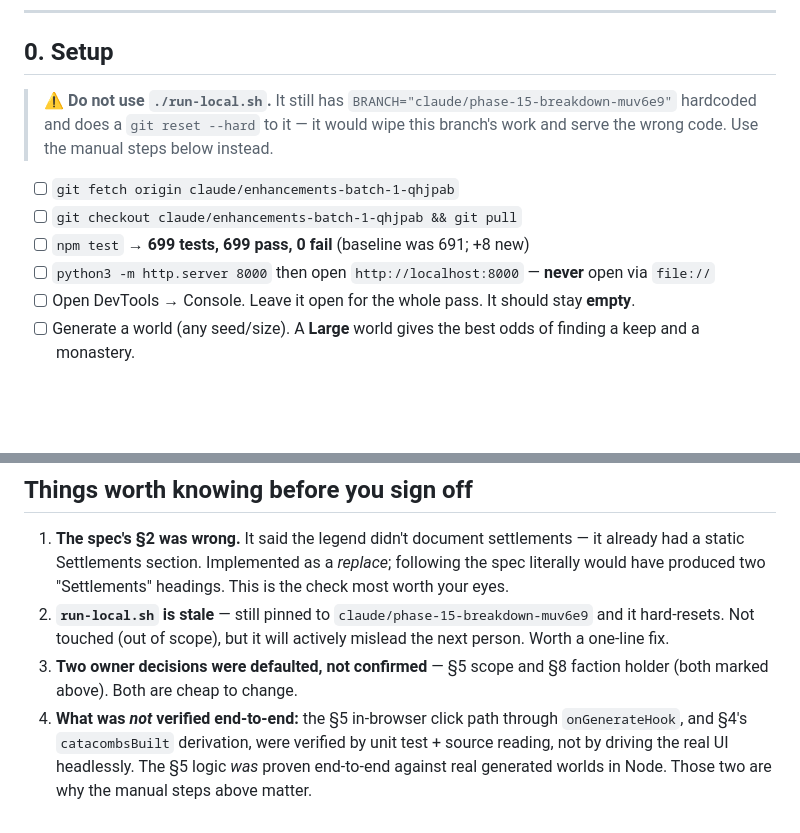
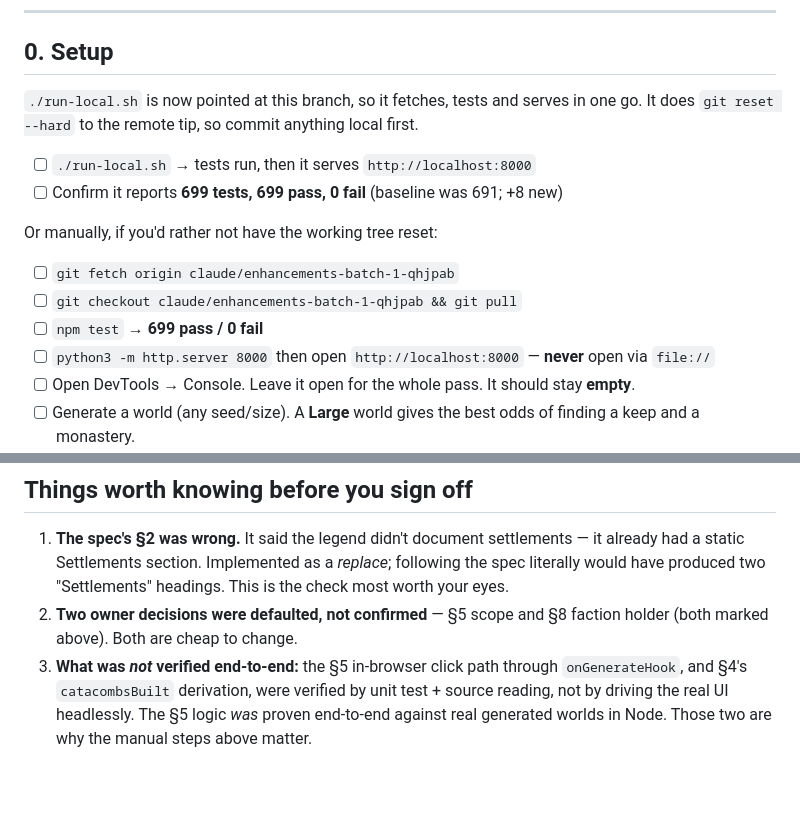
Before and after one commit to jon-peel/solopg, a Markdown page: docs/plans/enhancements-batch-1-signoff.md, 2 parts joined by grey strips. Rendered like a GitHub page; blank space fills up the shorter version.

Commit message:
Point the checklist setup at the fixed run-local.sh
run-local.sh now targets this branch, so the warning against using it no
longer applies.

Co-Authored-By: Claude Opus 5 <noreply@anthropic.com>
Claude-Session: https://claude.ai/code/session_01HtZF3dYJh4Zq5NstDymseS

```diff
--- a/docs/plans/enhancements-batch-1-signoff.md
+++ b/docs/plans/enhancements-batch-1-signoff.md
@@ -6,13 +6,17 @@ Branch: `claude/enhancements-batch-1-qhjpab` · 9 commits · `npm test` 699 pass
 
 ## 0. Setup
 
-> ⚠️ **Do not use `./run-local.sh`.** It still has `BRANCH="claude/phase-15-breakdown-muv6e9"`
-> hardcoded and does a `git reset --hard` to it — it would wipe this branch's work and
-> serve the wrong code. Use the manual steps below instead.
+`./run-local.sh` is now pointed at this branch, so it fetches, tests and serves in one go.
+It does `git reset --hard` to the remote tip, so commit anything local first.
+
+- [ ] `./run-local.sh` → tests run, then it serves `http://localhost:8000`
+- [ ] Confirm it reports **699 tests, 699 pass, 0 fail** (baseline was 691; +8 new)
+
+Or manually, if you'd rather not have the working tree reset:
 
 - [ ] `git fetch origin claude/enhancements-batch-1-qhjpab`
 - [ ] `git checkout claude/enhancements-batch-1-qhjpab && git pull`
-- [ ] `npm test` → **699 tests, 699 pass, 0 fail** (baseline was 691; +8 new)
+- [ ] `npm test` → **699 pass / 0 fail**
 - [ ] `python3 -m http.server 8000` then open `http://localhost:8000` — **never** open via `file://`
 - [ ] Open DevTools → Console. Leave it open for the whole pass. It should stay **empty**.
 - [ ] Generate a world (any seed/size). A **Large** world gives the best odds of finding a keep and a monastery.
@@ -170,11 +174,9 @@ Real generated example from the end-to-end check:
 1. **The spec's §2 was wrong.** It said the legend didn't document settlements — it already had a
    static Settlements section. Implemented as a *replace*; following the spec literally would have
    produced two "Settlements" headings. This is the check most worth your eyes.
-2. **`run-local.sh` is stale** — still pinned to `claude/phase-15-breakdown-muv6e9` and it hard-resets.
-   Not touched (out of scope), but it will actively mislead the next person. Worth a one-line fix.
-3. **Two owner decisions were defaulted, not confirmed** — §5 scope and §8 faction holder (both marked
+2. **Two owner decisions were defaulted, not confirmed** — §5 scope and §8 faction holder (both marked
    above). Both are cheap to change.
-4. **What was *not* verified end-to-end:** the §5 in-browser click path through `onGenerateHook`, and
+3. **What was *not* verified end-to-end:** the §5 in-browser click path through `onGenerateHook`, and
    §4's `catacombsBuilt` derivation, were verified by unit test + source reading, not by driving the
    real UI headlessly. The §5 logic *was* proven end-to-end against real generated worlds in Node.
    Those two are why the manual steps above matter.
```
